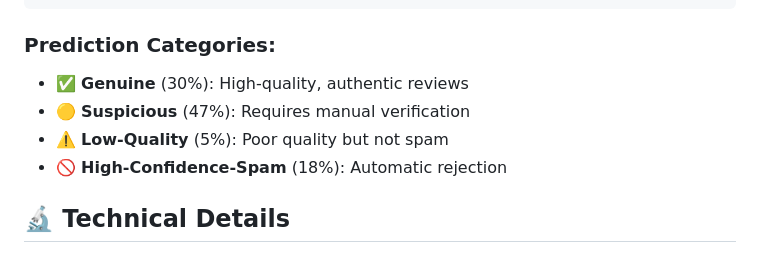
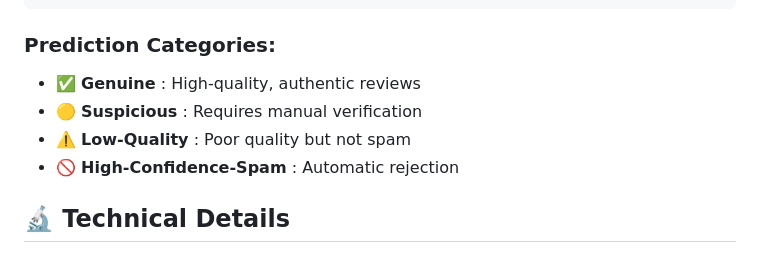
Before and after one commit to hivehunterz/fake-review-detection, a Markdown page: README.md, the part around the change. Rendered like a GitHub page.

```diff
--- a/README.md
+++ b/README.md
@@ -96,10 +96,10 @@ Routing: automatic-approval
 
 ### Prediction Categories:
 
-- ✅ **Genuine** (30%): High-quality, authentic reviews
-- 🟡 **Suspicious** (47%): Requires manual verification
-- ⚠️ **Low-Quality** (5%): Poor quality but not spam
-- 🚫 **High-Confidence-Spam** (18%): Automatic rejection
+- ✅ **Genuine** : High-quality, authentic reviews
+- 🟡 **Suspicious** : Requires manual verification
+- ⚠️ **Low-Quality** : Poor quality but not spam
+- 🚫 **High-Confidence-Spam** : Automatic rejection
 
 ## 🔬 Technical Details
 
```
